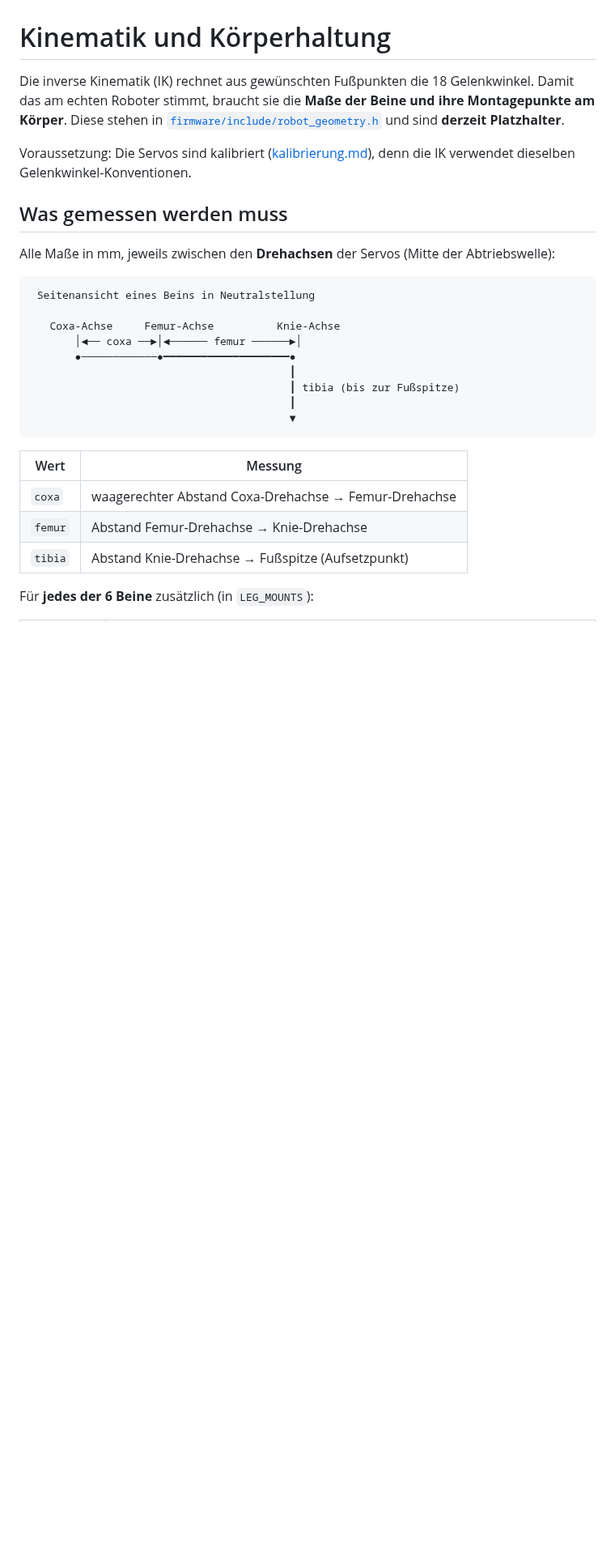
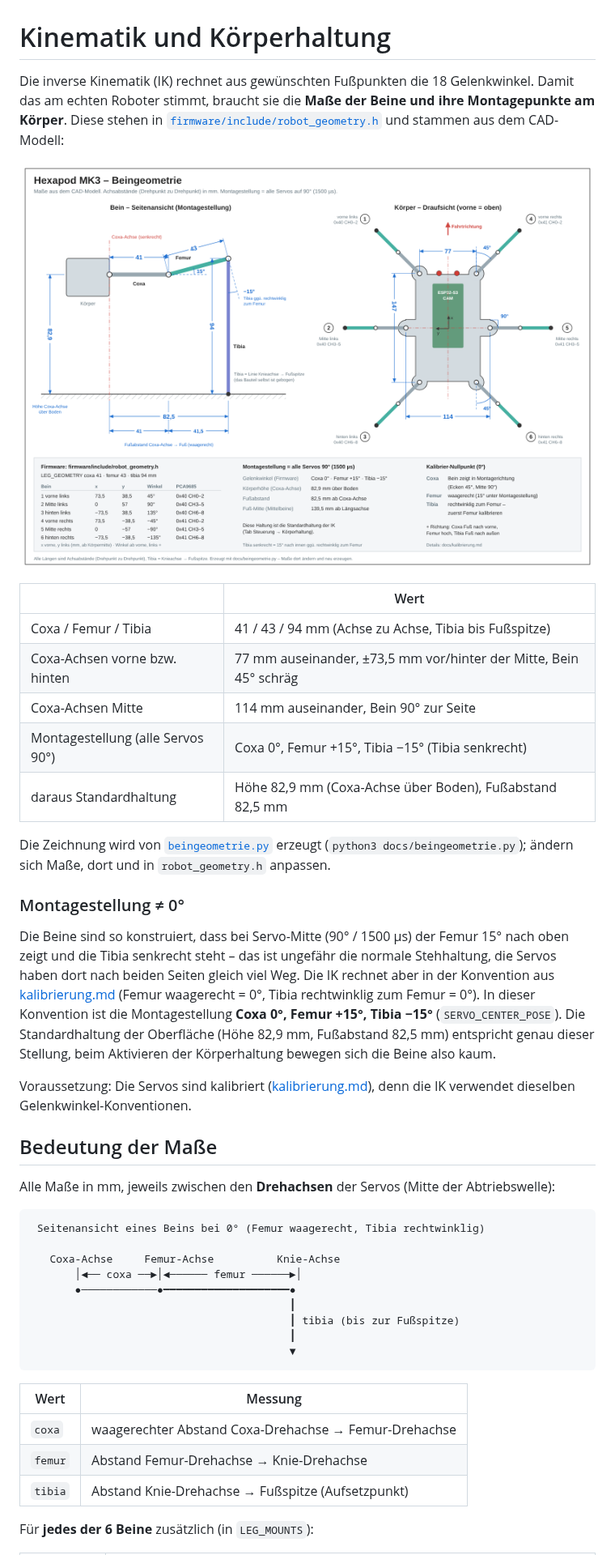
Before and after one commit to Screase3D/Hexapod-MK3, a Markdown page: docs/kinematik.md, the part around one of its changes. Shown at 81% size. Drawn GitHub-style; pictures changed too: docs/beingeometrie.png (added); blank space fills up the shorter version.

````diff
--- a/docs/kinematik.md
+++ b/docs/kinematik.md
@@ -3,17 +3,41 @@
 Die inverse Kinematik (IK) rechnet aus gewünschten Fußpunkten die 18 Gelenkwinkel. Damit das
 am echten Roboter stimmt, braucht sie die **Maße der Beine und ihre Montagepunkte am Körper**.
 Diese stehen in [`firmware/include/robot_geometry.h`](../firmware/include/robot_geometry.h) und
-sind **derzeit Platzhalter**.
+stammen aus dem CAD-Modell:
+
+![Beingeometrie](beingeometrie.png)
+
+| | Wert |
+|---|---|
+| Coxa / Femur / Tibia | 41 / 43 / 94 mm (Achse zu Achse, Tibia bis Fußspitze) |
+| Coxa-Achsen vorne bzw. hinten | 77 mm auseinander, ±73,5 mm vor/hinter der Mitte, Bein 45° schräg |
+| Coxa-Achsen Mitte | 114 mm auseinander, Bein 90° zur Seite |
+| Montagestellung (alle Servos 90°) | Coxa 0°, Femur +15°, Tibia −15° (Tibia senkrecht) |
+| daraus Standardhaltung | Höhe 82,9 mm (Coxa-Achse über Boden), Fußabstand 82,5 mm |
+
+Die Zeichnung wird von [`beingeometrie.py`](beingeometrie.py) erzeugt
+(`python3 docs/beingeometrie.py`); ändern sich Maße, dort und in `robot_geometry.h` anpassen.
+
+### Montagestellung ≠ 0°
+
+Die Beine sind so konstruiert, dass bei Servo-Mitte (90° / 1500 µs) der Femur 15° nach oben
+zeigt und die Tibia senkrecht steht – das ist ungefähr die normale Stehhaltung, die Servos haben
+dort nach beiden Seiten gleich viel Weg. Die IK rechnet aber in der Konvention aus
+[kalibrierung.md](kalibrierung.md) (Femur waagerecht = 0°, Tibia rechtwinklig zum Femur = 0°).
+In dieser Konvention ist die Montagestellung **Coxa 0°, Femur +15°, Tibia −15°**
+(`SERVO_CENTER_POSE`). Die Standardhaltung der Oberfläche (Höhe 82,9 mm, Fußabstand 82,5 mm)
+entspricht genau dieser Stellung, beim Aktivieren der Körperhaltung bewegen sich die Beine also
+kaum.
 
 Voraussetzung: Die Servos sind kalibriert ([kalibrierung.md](kalibrierung.md)), denn die IK
 verwendet dieselben Gelenkwinkel-Konventionen.
 
-## Was gemessen werden muss
+## Bedeutung der Maße
 
 Alle Maße in mm, jeweils zwischen den **Drehachsen** der Servos (Mitte der Abtriebswelle):
 
 ```
- Seitenansicht eines Beins in Neutralstellung
+ Seitenansicht eines Beins bei 0° (Femur waagerecht, Tibia rechtwinklig)
 
    Coxa-Achse     Femur-Achse          Knie-Achse
        │◄── coxa ──►│◄────── femur ──────►│
````
Also changed, not shown: other parts of docs/kinematik.md (+9 -5 lines), README.md (+3 -2 lines), docs/kalibrierung.md (+13 -4 lines), 6 other files.
